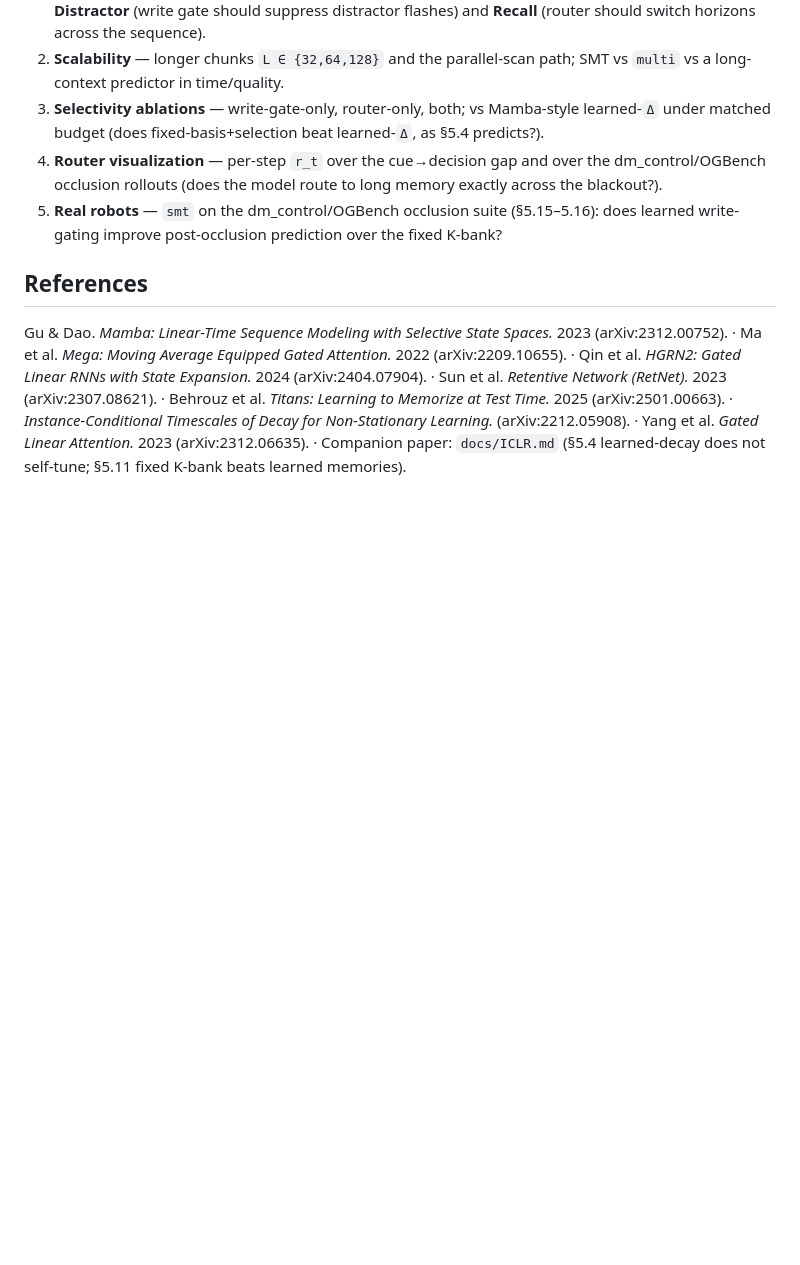
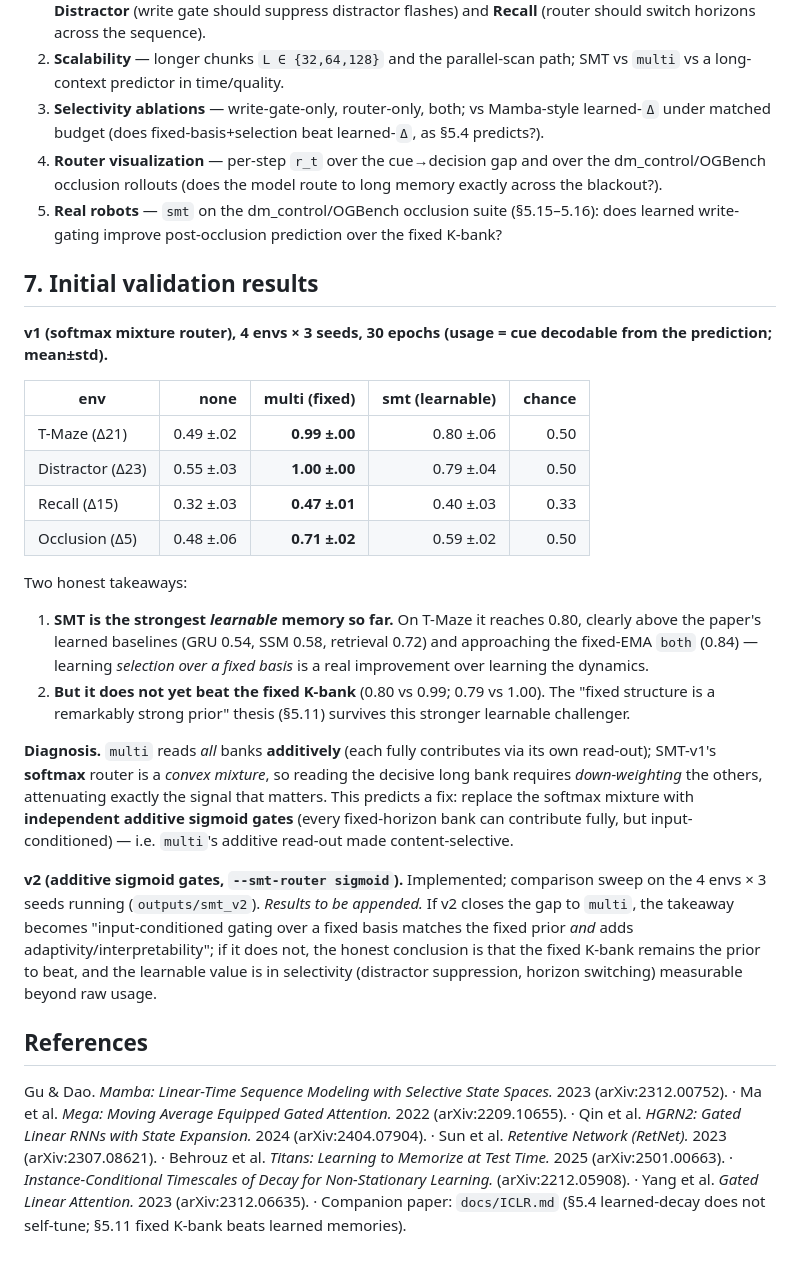
Before and after one commit to ChristianLin0420/LeWorldModel-Memory, a Markdown page: docs/LEARNABLE_MEMORY.md, the part around the change. Rendered like a GitHub page; blank space fills up the shorter version.

Commit message:
Record SMT v1 validation results + diagnosis in proposal doc
Co-Authored-By: Claude Opus 4.8 (1M context) <noreply@anthropic.com>

```diff
--- a/docs/LEARNABLE_MEMORY.md
+++ b/docs/LEARNABLE_MEMORY.md
@@ -65,6 +65,25 @@ Because the horizons are fixed and known, the router output `r_t` is a **per-ste
 4. **Router visualization** — per-step `r_t` over the cue→decision gap and over the dm_control/OGBench occlusion rollouts (does the model route to long memory exactly across the blackout?).
 5. **Real robots** — `smt` on the dm_control/OGBench occlusion suite (§5.15–5.16): does learned write-gating improve post-occlusion prediction over the fixed K-bank?
 
+## 7. Initial validation results
+
+**v1 (softmax mixture router), 4 envs × 3 seeds, 30 epochs (usage = cue decodable from the prediction; mean±std).**
+
+| env | none | **multi (fixed)** | **smt (learnable)** | chance |
+|---|---:|---:|---:|---:|
+| T-Maze (Δ21) | 0.49 ±.02 | **0.99 ±.00** | 0.80 ±.06 | 0.50 |
+| Distractor (Δ23) | 0.55 ±.03 | **1.00 ±.00** | 0.79 ±.04 | 0.50 |
+| Recall (Δ15) | 0.32 ±.03 | **0.47 ±.01** | 0.40 ±.03 | 0.33 |
+| Occlusion (Δ5) | 0.48 ±.06 | **0.71 ±.02** | 0.59 ±.02 | 0.50 |
+
+Two honest takeaways:
+1. **SMT is the strongest *learnable* memory so far.** On T-Maze it reaches 0.80, clearly above the paper's learned baselines (GRU 0.54, SSM 0.58, retrieval 0.72) and approaching the fixed-EMA `both` (0.84) — learning *selection over a fixed basis* is a real improvement over learning the dynamics.
+2. **But it does not yet beat the fixed K-bank** (0.80 vs 0.99; 0.79 vs 1.00). The "fixed structure is a remarkably strong prior" thesis (§5.11) survives this stronger learnable challenger.
+
+**Diagnosis.** `multi` reads *all* banks **additively** (each fully contributes via its own read-out); SMT-v1's **softmax** router is a *convex mixture*, so reading the decisive long bank requires *down-weighting* the others, attenuating exactly the signal that matters. This predicts a fix: replace the softmax mixture with **independent additive sigmoid gates** (every fixed-horizon bank can contribute fully, but input-conditioned) — i.e. `multi`'s additive read-out made content-selective.
+
+**v2 (additive sigmoid gates, `--smt-router sigmoid`).** Implemented; comparison sweep on the 4 envs × 3 seeds running (`outputs/smt_v2`). *Results to be appended.* If v2 closes the gap to `multi`, the takeaway becomes "input-conditioned gating over a fixed basis matches the fixed prior *and* adds adaptivity/interpretability"; if it does not, the honest conclusion is that the fixed K-bank remains the prior to beat, and the learnable value is in selectivity (distractor suppression, horizon switching) measurable beyond raw usage.
+
 ## References
 
 Gu & Dao. *Mamba: Linear-Time Sequence Modeling with Selective State Spaces.* 2023 (arXiv:2312.00752). · Ma et al. *Mega: Moving Average Equipped Gated Attention.* 2022 (arXiv:2209.10655). · Qin et al. *HGRN2: Gated Linear RNNs with State Expansion.* 2024 (arXiv:2404.07904). · Sun et al. *Retentive Network (RetNet).* 2023 (arXiv:2307.08621). · Behrouz et al. *Titans: Learning to Memorize at Test Time.* 2025 (arXiv:2501.00663). · *Instance-Conditional Timescales of Decay for Non-Stationary Learning.* (arXiv:2212.05908). · Yang et al. *Gated Linear Attention.* 2023 (arXiv:2312.06635). · Companion paper: `docs/ICLR.md` (§5.4 learned-decay does not self-tune; §5.11 fixed K-bank beats learned memories).
```
